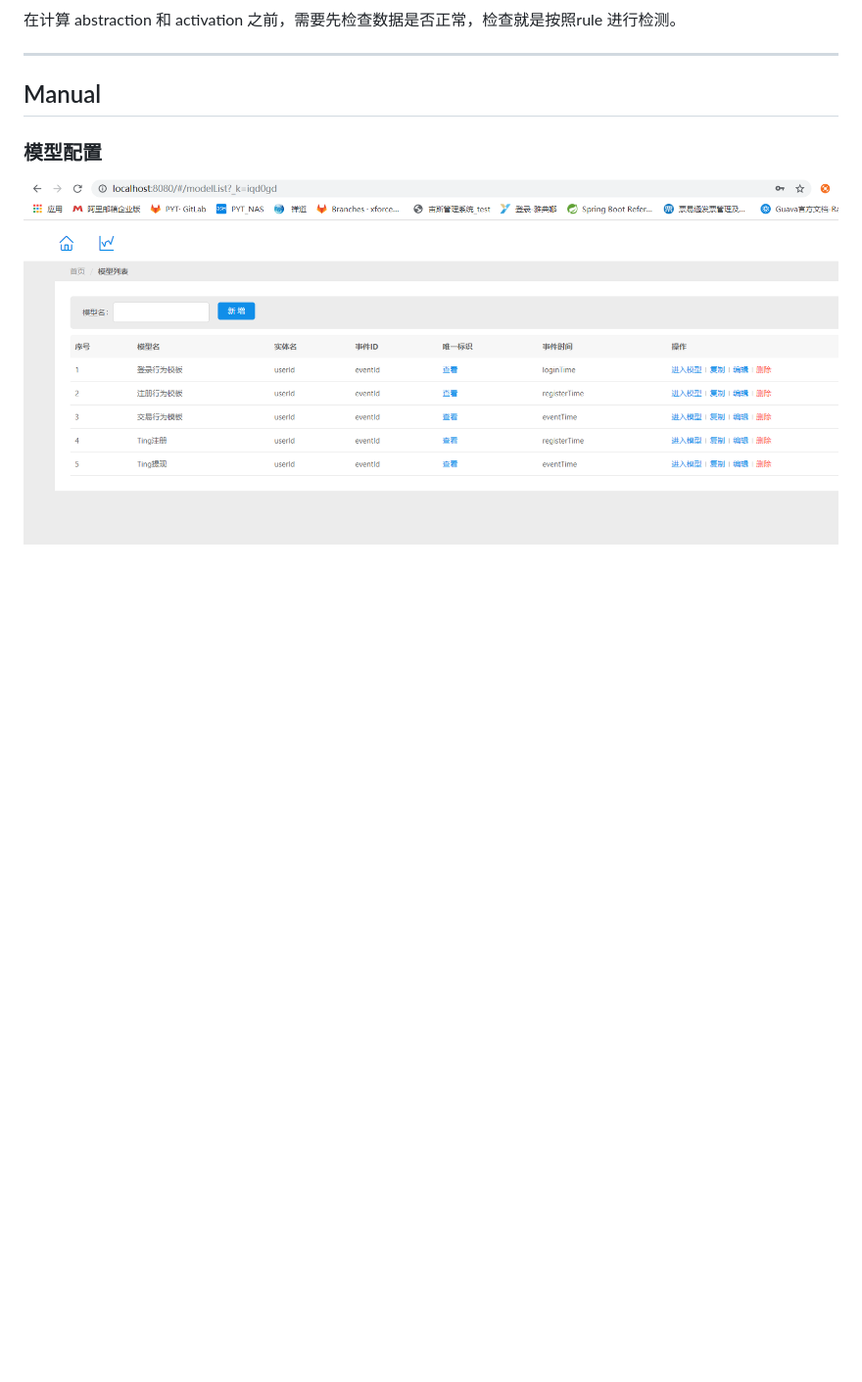
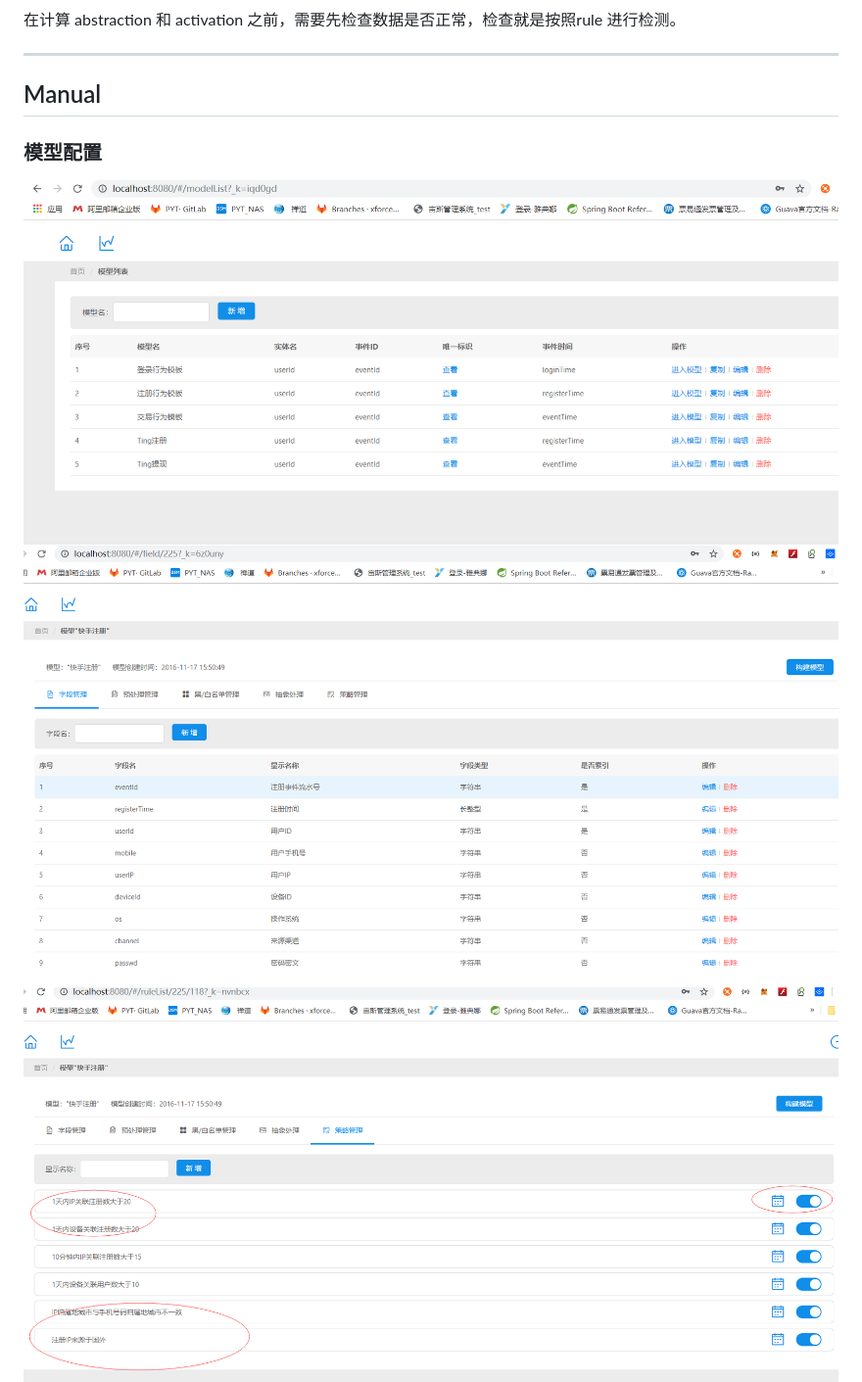
Before and after one commit to wfh45678/radar, a Markdown page: README.md, the part around the change printed below. Shown: that part at 98% size. Rendered like a GitHub page; pictures changed too: resources/images/03.png, resources/images/07.png; blank space fills up the shorter version.

Commit message:
update README.md
Signed-off-by: 烈日下的从容 <wfh45678@163.com>

```diff
--- a/README.md
+++ b/README.md
@@ -51,5 +51,7 @@ Groovy： 脚本引擎，风控规则最后都生成 groovy 脚本， 可以动
 ## Manual
 ### 模型配置
 ![主页](https://github.com/wfh45678/radar/blob/master/resources/images/01.png)
+![字段管理](https://github.com/wfh45678/radar/blob/master/resources/images/03.png)
+![规则管理](https://github.com/wfh45678/radar/blob/master/resources/images/07.png)
 ![构建模型](https://github.com/wfh45678/radar/blob/master/resources/images/08.png)
 
```
Also changed, not shown: other parts of README.md (+4 -4 lines).
